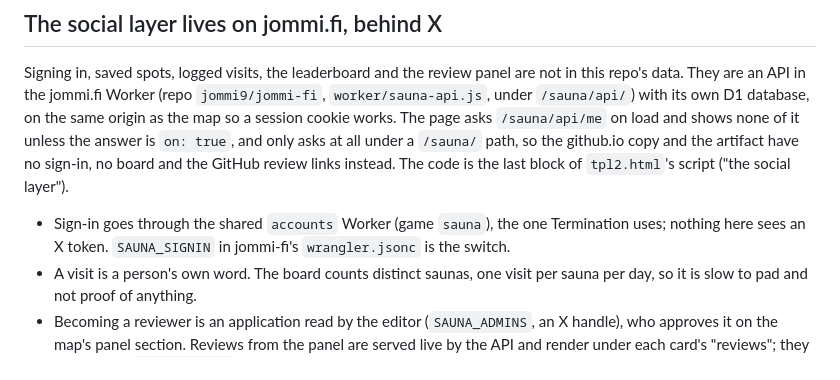
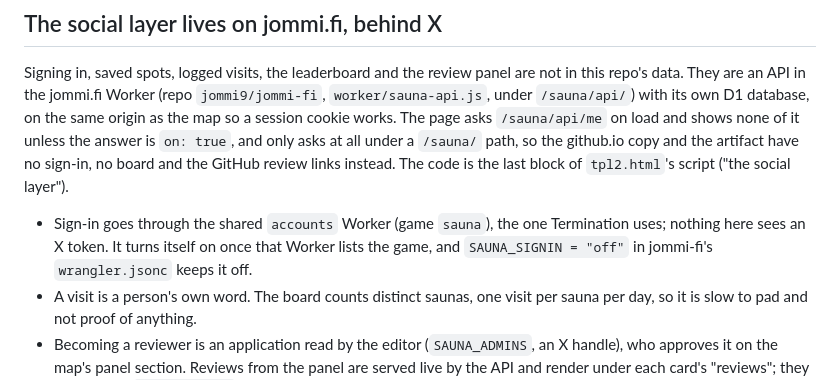
Before and after one commit to jommi9/berlin-sauna-map, a Markdown page: CLAUDE.md, the part around the change. Drawn GitHub-style.

Commit message:
Note that sign-in turns itself on
Co-Authored-By: Claude Opus 5.5 <noreply@anthropic.com>
Claude-Session: https://claude.ai/code/session_012srdWvJ4SJFBXtpvg68hdf

```diff
--- a/CLAUDE.md
+++ b/CLAUDE.md
@@ -162,8 +162,8 @@ so the github.io copy and the artifact have no sign-in, no board and the GitHub
 links instead. The code is the last block of `tpl2.html`'s script ("the social layer").
 
 - Sign-in goes through the shared `accounts` Worker (game `sauna`), the one Termination
-  uses; nothing here sees an X token. `SAUNA_SIGNIN` in jommi-fi's `wrangler.jsonc` is the
-  switch.
+  uses; nothing here sees an X token. It turns itself on once that Worker lists the game,
+  and `SAUNA_SIGNIN = "off"` in jommi-fi's `wrangler.jsonc` keeps it off.
 - A visit is a person's own word. The board counts distinct saunas, one visit per sauna per
   day, so it is slow to pad and not proof of anything.
 - Becoming a reviewer is an application read by the editor (`SAUNA_ADMINS`, an X handle),
```
